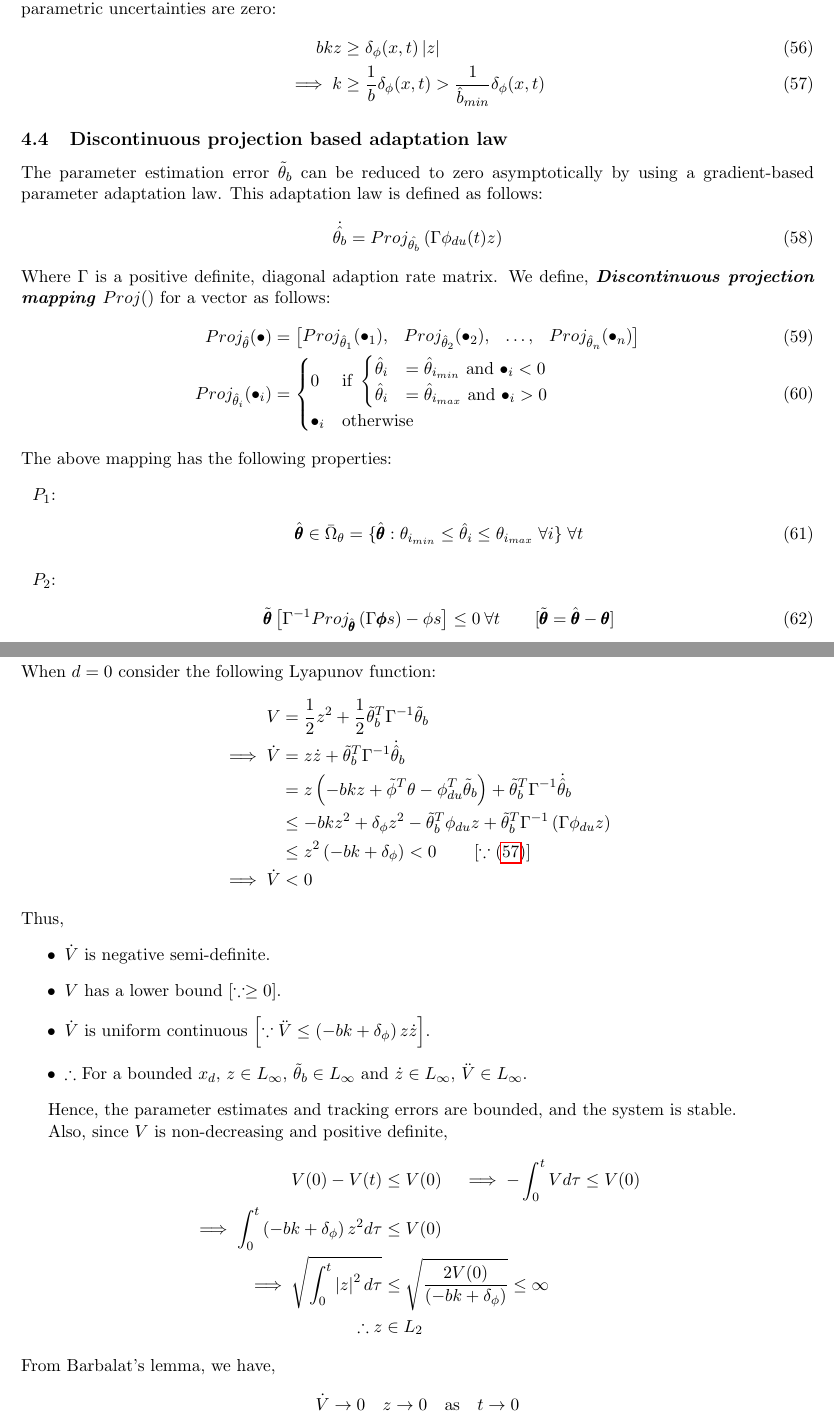
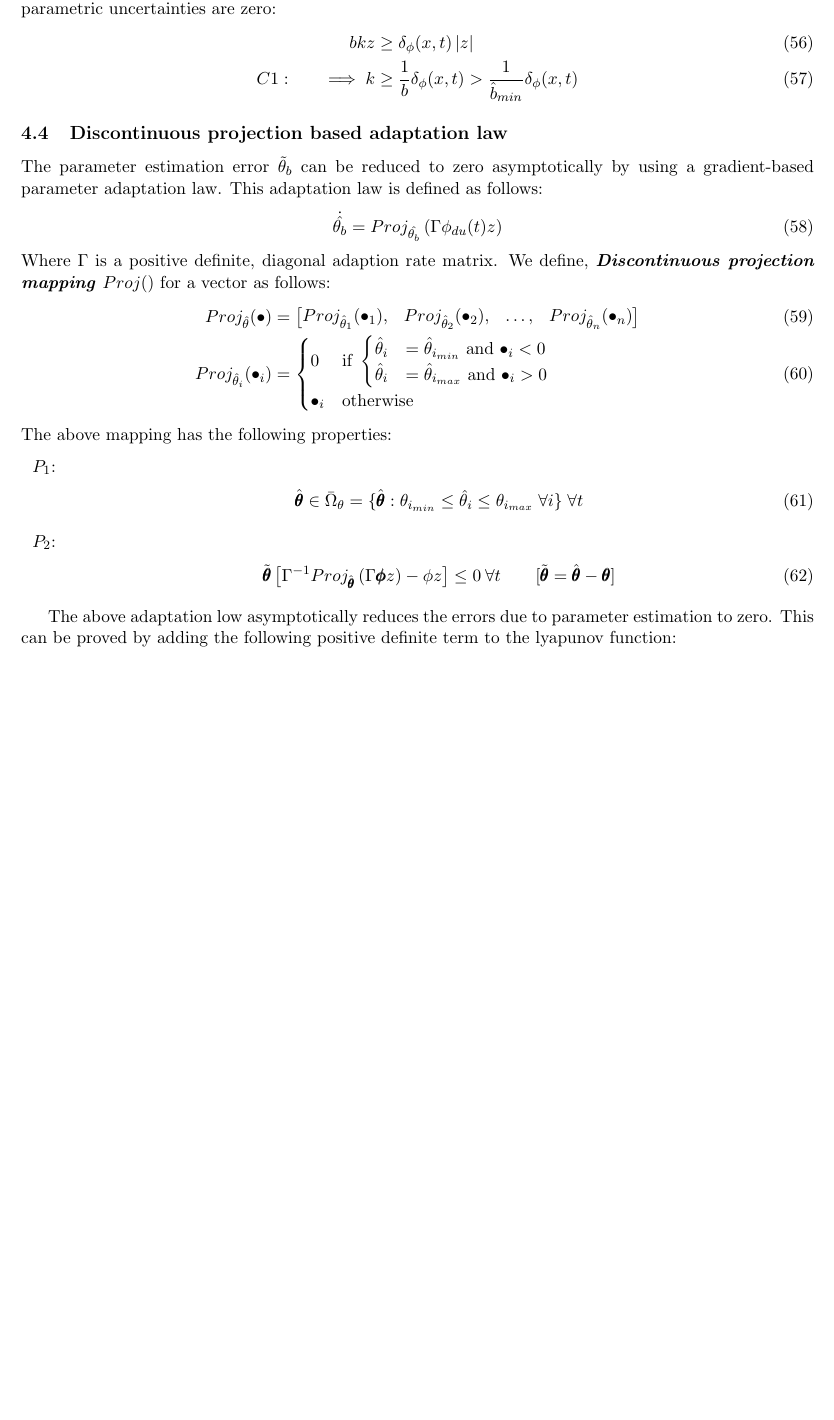
Before and after one commit to SeshaCharla/ACTCTRL, a LaTeX document (act_ctrl.tex, which reads secs/4C-des_mod_comp.tex, secs/4D-discont_adapt_law.tex, secs/4E-dzero_stability.tex): two parts of pages 14 and 15 of 21 before the commit and part of page 14 of 20 after it, the two joined at a grey line, cut so that both start at the same text, the shorter picture padded with empty space. Compiled offline with pdfLaTeX.

Commit message:
Done with the stability proofs.

```diff
--- a/secs/4C-des_mod_comp.tex
+++ b/secs/4C-des_mod_comp.tex
@@ -99,6 +99,6 @@ From (\ref{eqn::tl_phi_bound}), we get the following condition for the zero
 tracking error when the parametric uncertainties are zero:
 \begin{align}
     bkz &\geq \delta_\phi(x, t) \abs{z}\\
-    \implies k &\geq \frac{1}{b}\delta_\phi(x, t) > \frac{1}{\hat b_{min}} \delta_\phi(x, t)
+    C1: \qquad \implies k &\geq \frac{1}{b}\delta_\phi(x, t) > \frac{1}{\hat b_{min}} \delta_\phi(x, t)
     \label{eqn::k_bound}
 \end{align}
--- a/secs/4D-discont_adapt_law.tex
+++ b/secs/4D-discont_adapt_law.tex
@@ -31,10 +31,16 @@ The above mapping has the following properties:
     \item[$P_2$:]
     \begin{align}
         \tilde{\pmb{\theta}} \left[ \Gamma^{-1} Proj_{\hat{\pmb\theta}}
-        \lr{\Gamma \pmb \phi s} - \phi s \right] \leq 0 \: \forall t \qquad
+        \lr{\Gamma \pmb \phi z} - \phi z \right] \leq 0 \: \forall t \qquad
         [\tilde{\pmb{\theta}} = \hat{\pmb\theta} - \pmb \theta]
     \end{align}
 \end{itemize}
 
+The above adaptation low asymptotically reduces the errors due to parameter
+estimation to zero. This can be proved by adding the following positive
+definite term to the lyapunov function:
+\begin{align*}
+    \tilde \theta_b^T \Gamma^{-1} \tilde \theta_b
+\end{align*}
 %===============================================================================
 %===============================================================================
--- a/secs/4E-dzero_stability.tex
+++ /dev/null
@@ -1,41 +0,0 @@
-\subsection{Proof of stability and tracking performance when $d = 0$}
-When $d = 0$ consider the following Lyapunov function:
-\begin{align*}
-    V &= \frac{1}{2} z^2 + \frac{1}{2} \tilde{\theta}_b^T \Gamma^{-1} \tilde{\theta}_b\\
-    %===
-    \implies \dot V &= z \dot z + \tilde \theta_b^T \Gamma^{-1} \dot{\hat \theta}_b\\
-    %===
-    &= z \lr{- bk z +  \tilde \phi^T \theta - \phi_{du}^T \tilde \theta_b}+ \tilde \theta_b^T \Gamma^{-1} \dot{\hat \theta}_b\\
-    %===
-    &\leq -bkz^2 + \delta_\phi z^2 - \tilde \theta_b^T \phi_{du} z + \tilde \theta_b^T \Gamma^{-1} \lr{\Gamma \phi_{du} z}\\
-    %===
-    &\leq z^2 \lr{-bk + \delta_\phi} < 0 \qquad \lrb{\because (\ref{eqn::k_bound})}\\
-    \implies \dot V &< 0
-\end{align*}
-Thus,
-\begin{itemize}
-    \item $\dot V$ is negative semi-definite.
-    \item $V$ has a lower bound $ \lrb{\because \geq 0}$.
-\item $\dot V$ is uniform continuous $\lrb{\because \ddot V \leq \lr{-bk +
-\delta_\phi}z \dot z }$.
-    \item $\therefore$ For a bounded $x_d$, $z \in L_\infty$, $\tilde{
-    \theta}_b \in L_{\infty}$ and $\dot z \in L_\infty$, $\ddot V \in L_\infty$.
-\end{itemize}
-
-Hence, the parameter estimates and tracking errors are bounded, and the system
-is stable.
-
-Also, since $V$ is non-decreasing and positive definite,
-\begin{align*}
-    V(0) - V(t) &\leq V(0) \quad
-    \implies -\int_0^t V d \tau \leq V(0)\\
-    \implies \int_0^t \lr{-bk + \delta_\phi} z^2 d \tau &\leq V(0)\\
-    \implies \sqrt{\int_0^t \norm{z}^2 d \tau } &\leq \sqrt{\frac{2 V(0)}{\lr{-bk + \delta_\phi}}} \leq \infty\\
-    \therefore z &\in L_2
-\end{align*}
-From Barbalat's lemma, we have,
-\begin{align*}
-    \dot V \rightarrow 0 \quad z \rightarrow 0 \quad \text{as} \quad t \rightarrow 0
-\end{align*}
-Thus the parameter estimates are bounded, and the tracking error asymptotically
-goes to zero as  $t \rightarrow 0$.
```
Also changed, not shown: secs/4-ctrl_design.tex (+3 -5 lines), secs/4D-discont_adapt_law.tex (2 more changed lines).
